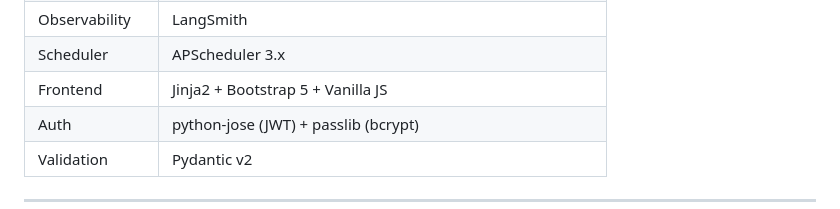
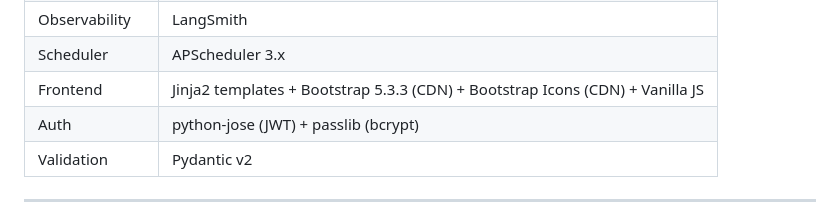
Before and after one commit to Anjaneya-Github/SmartReco-AI, a Markdown page: docs/PRD.md, the part around the change. Rendered like a GitHub page.

```diff
--- a/docs/PRD.md
+++ b/docs/PRD.md
@@ -169,7 +169,7 @@ Everything a User can do, plus:
 | LLM Provider | Mesh API (`minimax/m2-her`, OpenAI-compatible) |
 | Observability | LangSmith |
 | Scheduler | APScheduler 3.x |
-| Frontend | Jinja2 + Bootstrap 5 + Vanilla JS |
+| Frontend | Jinja2 templates + Bootstrap 5.3.3 (CDN) + Bootstrap Icons (CDN) + Vanilla JS |
 | Auth | python-jose (JWT) + passlib (bcrypt) |
 | Validation | Pydantic v2 |
 
```
Also changed, not shown: docs/ARCHITECTURE.md (+6 -1 lines).
